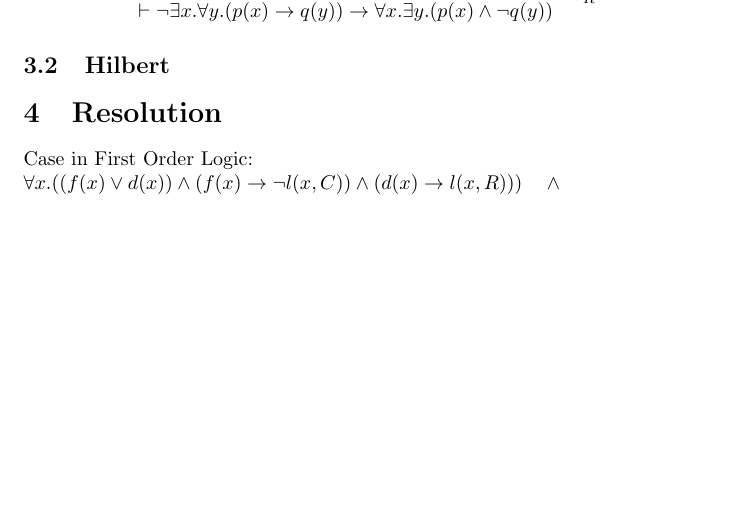
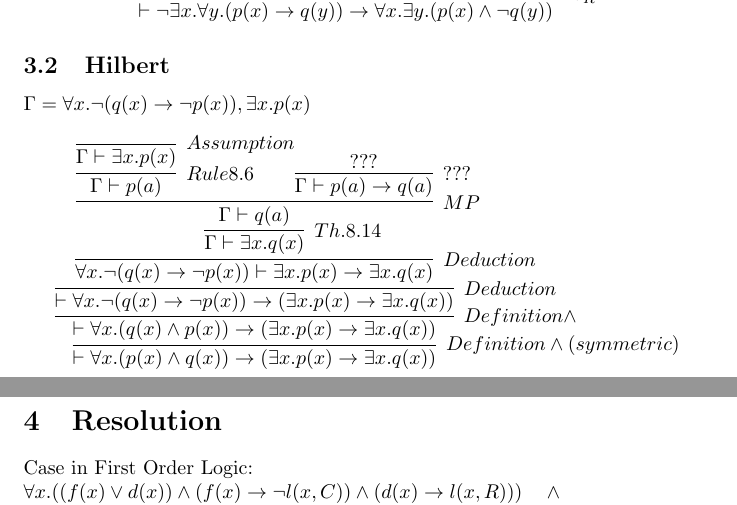
Before and after one commit to dijkpah/advanced_logic, a LaTeX problem sheet (Exercise 2/report.tex): part of page 2 of 5 before the commit and two parts of pages 2 and 3 of 5 after it, the two joined at a grey line, cut so that both start at the same text, the shorter picture padded with empty space. Compiled offline with pdfLaTeX.

Commit message:
add begin hilbert

```diff
--- a/Exercise 2/report.tex
+++ b/Exercise 2/report.tex
@@ -101,6 +101,28 @@ $$
 }}}}}}
 $$
 \subsection{Hilbert}
+$
+\Gamma = \forall x.\neg(q(x) \rightarrow \neg p(x)), \exists x.p(x)
+$\\
+$$
+\infer[Definition \wedge (symmetric)]{\vdash \forall x.(p(x) \wedge q(x)) \rightarrow (\exists x.p(x) \rightarrow \exists x.q(x)) }{
+	\infer[Definition \wedge]{\vdash \forall x.(q(x) \wedge p(x)) \rightarrow (\exists x.p(x) \rightarrow \exists x.q(x)) }{
+		\infer[Deduction]{\vdash \forall x.\neg(q(x) \rightarrow \neg p(x)) \rightarrow (\exists x.p(x) \rightarrow \exists x.q(x)) }{
+			\infer[Deduction]{ \forall x.\neg(q(x) \rightarrow \neg p(x)) \vdash \exists x.p(x) \rightarrow \exists x.q(x) }{
+				\infer[Th. 8.14]{ \Gamma \vdash \exists x.q(x) }{
+					\infer[MP]{ \Gamma\vdash q(a) }{
+						\infer[Rule 8.6]{ \Gamma\vdash p(a)}{
+							\infer[Assumption]{ \Gamma\vdash \exists x.p(x) }{}
+						}
+						\infer[???]{ \Gamma\vdash p(a)\rightarrow q(a) }{
+									???
+						}
+					}
+				}
+			}
+		}
+	}
+}$$
 \section{Resolution}
 
 
```
